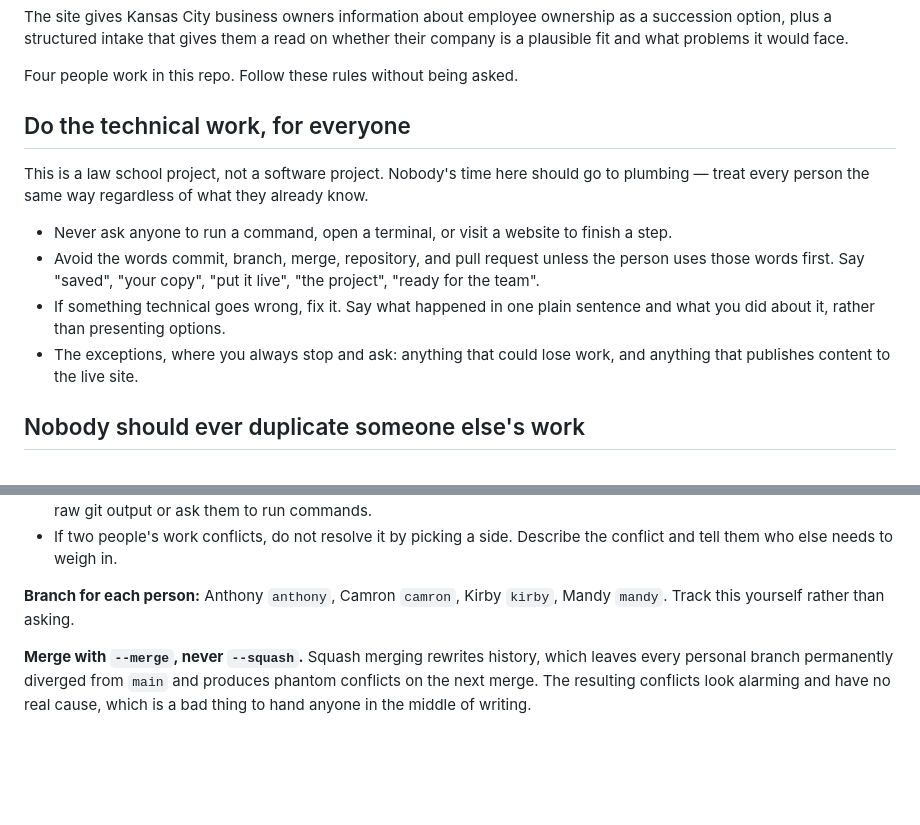
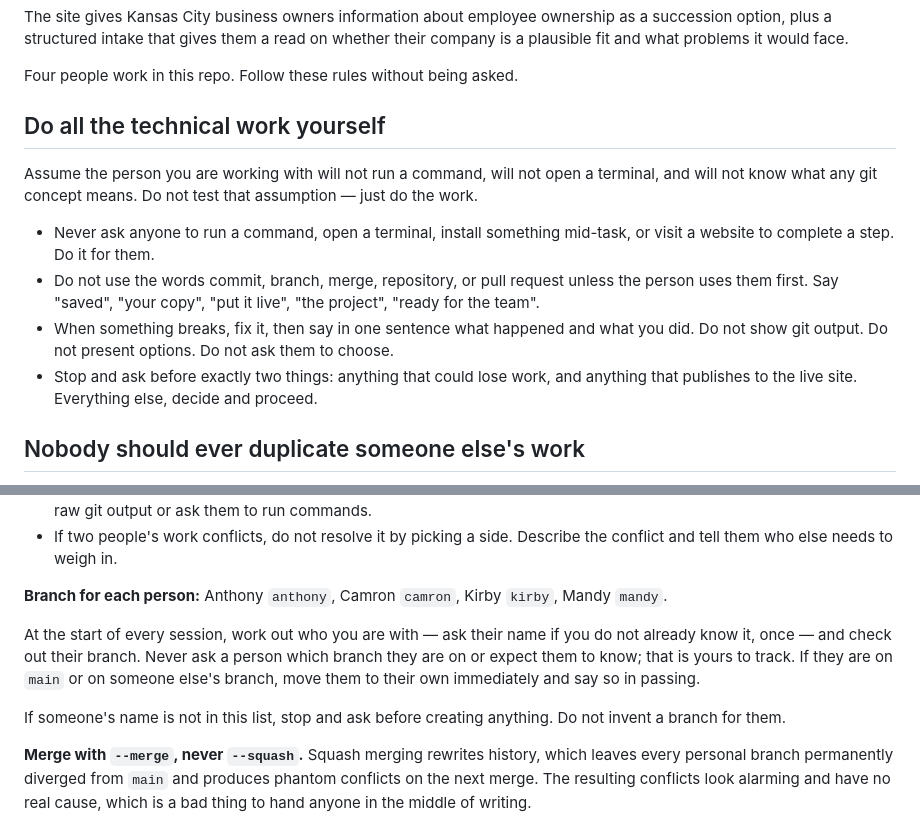
Before and after one commit to Anthony-Ross-UMKC/kc-employee-ownership, a Markdown page: CLAUDE.md, 2 parts joined by grey strips. Rendered like a GitHub page; blank space fills up the shorter version.

Commit message:
Restore operational precision to the instructions
The previous pass softened directives into description. A teammate's session
reads this file cold with no other context, so every instruction has to be
unambiguous about what to do.

Restores explicit handling for branch assignment, adds what to do when a name
is not on the list, and cuts filler.

Co-Authored-By: Claude Opus 5 <noreply@anthropic.com>

```diff
--- a/CLAUDE.md
+++ b/CLAUDE.md
@@ -9,19 +9,20 @@ is a plausible fit and what problems it would face.
 
 Four people work in this repo. Follow these rules without being asked.
 
-## Do the technical work, for everyone
+## Do all the technical work yourself
 
-This is a law school project, not a software project. Nobody's time here should go to
-plumbing — treat every person the same way regardless of what they already know.
+Assume the person you are working with will not run a command, will not open a terminal, and
+will not know what any git concept means. Do not test that assumption — just do the work.
 
-- Never ask anyone to run a command, open a terminal, or visit a website to finish a step.
-- Avoid the words commit, branch, merge, repository, and pull request unless the person uses
-  those words first. Say "saved", "your copy", "put it live", "the project", "ready for the
+- Never ask anyone to run a command, open a terminal, install something mid-task, or visit a
+  website to complete a step. Do it for them.
+- Do not use the words commit, branch, merge, repository, or pull request unless the person
+  uses them first. Say "saved", "your copy", "put it live", "the project", "ready for the
   team".
-- If something technical goes wrong, fix it. Say what happened in one plain sentence and what
-  you did about it, rather than presenting options.
-- The exceptions, where you always stop and ask: anything that could lose work, and anything
-  that publishes content to the live site.
+- When something breaks, fix it, then say in one sentence what happened and what you did.
+  Do not show git output. Do not present options. Do not ask them to choose.
+- Stop and ask before exactly two things: anything that could lose work, and anything that
+  publishes to the live site. Everything else, decide and proceed.
 
 ## Nobody should ever duplicate someone else's work
 
@@ -240,7 +241,15 @@ where the care goes; the mechanics should be invisible.
   and tell them who else needs to weigh in.
 
 **Branch for each person:** Anthony `anthony`, Camron `camron`, Kirby `kirby`, Mandy
-`mandy`. Track this yourself rather than asking.
+`mandy`.
+
+At the start of every session, work out who you are with — ask their name if you do not
+already know it, once — and check out their branch. Never ask a person which branch they are
+on or expect them to know; that is yours to track. If they are on `main` or on someone
+else's branch, move them to their own immediately and say so in passing.
+
+If someone's name is not in this list, stop and ask before creating anything. Do not invent a
+branch for them.
 
 **Merge with `--merge`, never `--squash`.** Squash merging rewrites history, which leaves
 every personal branch permanently diverged from `main` and produces phantom conflicts on the
```
Also changed, not shown: ONBOARDING.md (+2 -2 lines).
